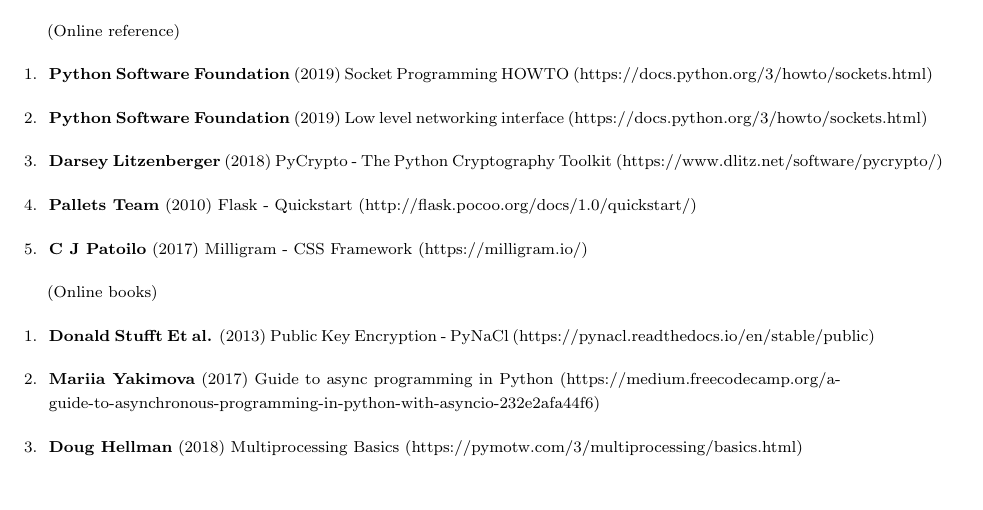
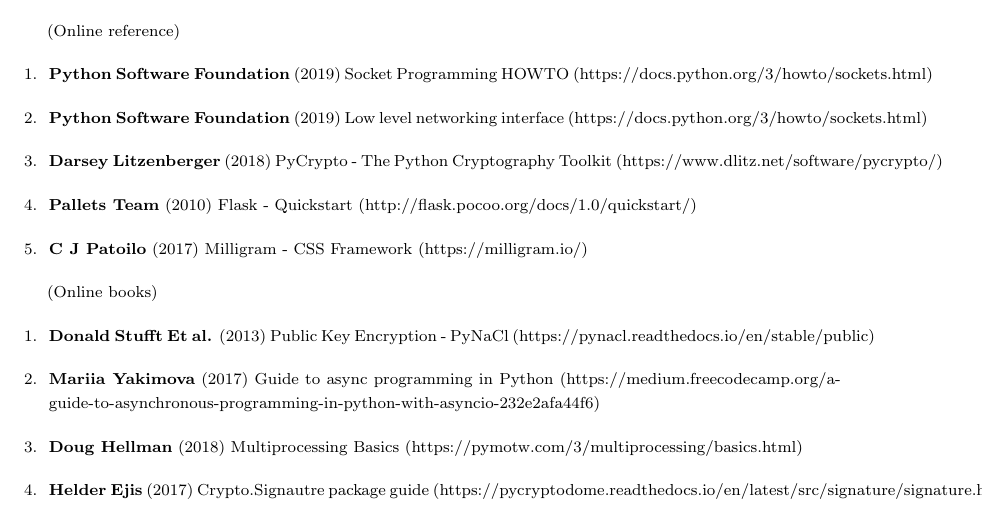
Before and after one commit to karuvally/mca_project_report, a LaTeX thesis (report/master.tex, which reads report/reference.tex): part of page 26 of 26, cut so that both start at the same text. Compiled offline with pdfLaTeX.

Commit message:
added crypto signature

```diff
--- a/report/reference.tex
+++ b/report/reference.tex
@@ -30,6 +30,9 @@
 
     \item \textbf{Doug Hellman} (2018) Multiprocessing Basics
         (https://pymotw.com/3/multiprocessing/basics.html)
+
+    \item \textbf{Helder Ejis} (2017) Crypto.Signautre package guide
+        (https://pycryptodome.readthedocs.io/en/latest/src/signature/signature.html)
 \end{enumerate}
 
 \newpage
```
